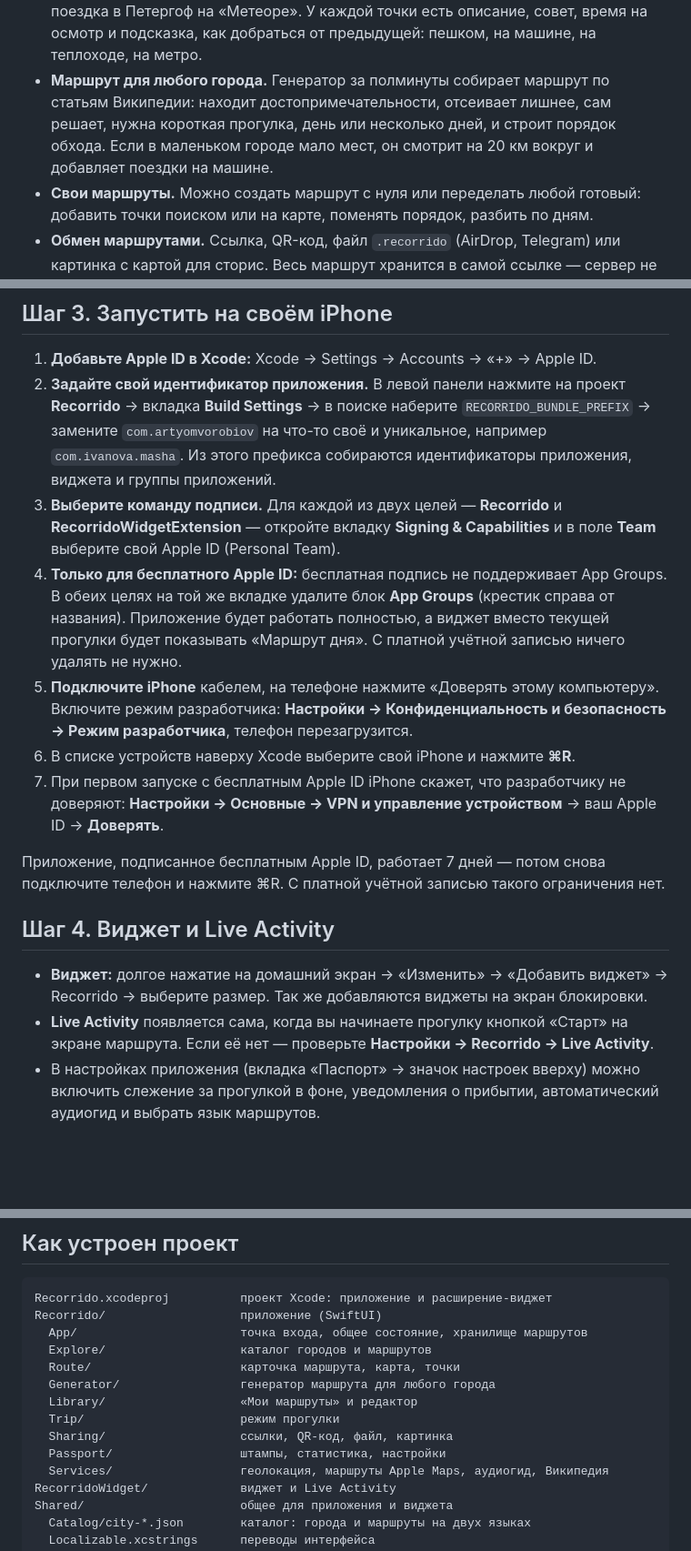
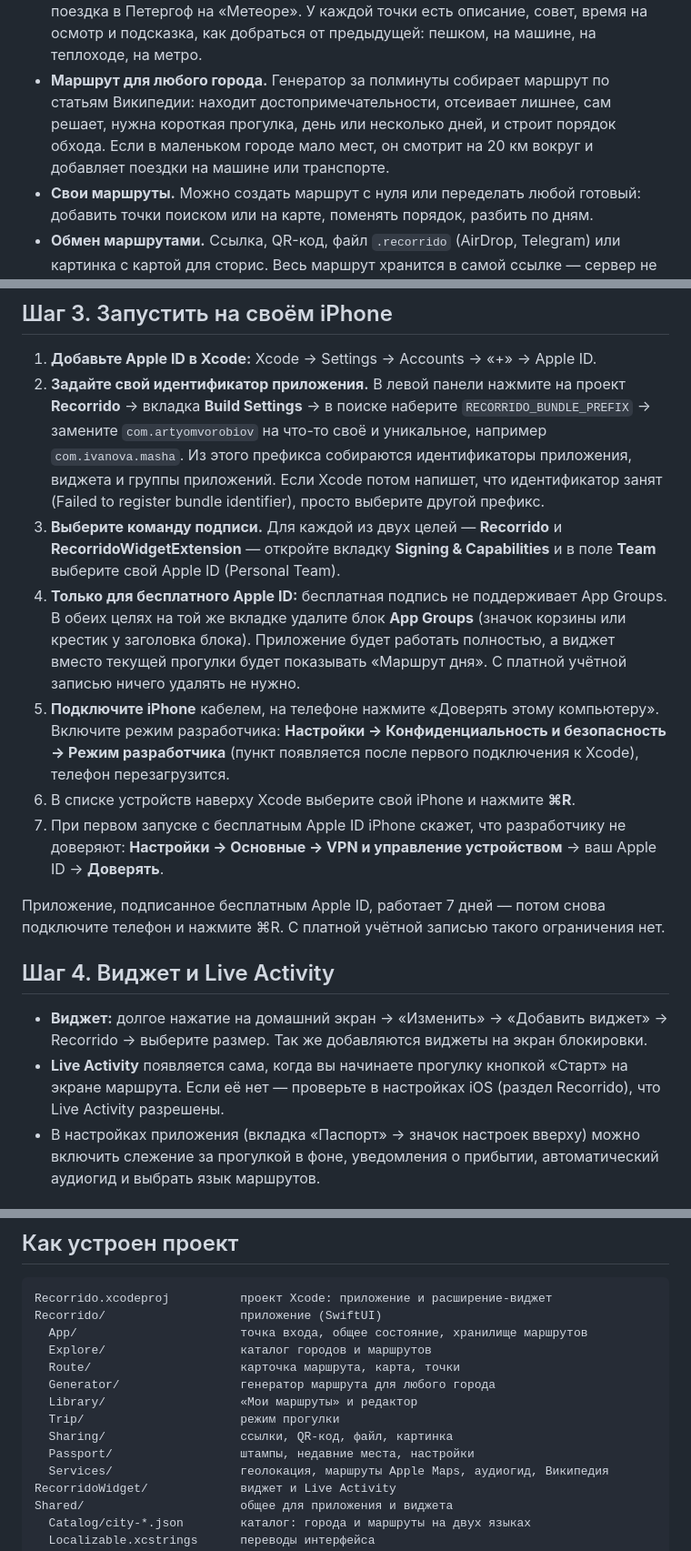
Before and after one commit to artyomvorobiov/recorrido, a Markdown page: README.md, 3 parts joined by grey strips. Shown at 91% size. GitHub-like rendering; blank space fills up the shorter version.

Commit message:
README: clearer signing steps and troubleshooting
Co-Authored-By: Claude Opus 5.5 <noreply@anthropic.com>
Claude-Session: https://claude.ai/code/session_01Q7wcKyWhoNNstRbmFBd4cH

```diff
--- a/README.md
+++ b/README.md
@@ -16,7 +16,7 @@
 - **Маршрут для любого города.** Генератор за полминуты собирает маршрут по статьям
   Википедии: находит достопримечательности, отсеивает лишнее, сам решает, нужна
   короткая прогулка, день или несколько дней, и строит порядок обхода. Если в маленьком
-  городе мало мест, он смотрит на 20 км вокруг и добавляет поездки на машине.
+  городе мало мест, он смотрит на 20 км вокруг и добавляет поездки на машине или транспорте.
 - **Свои маршруты.** Можно создать маршрут с нуля или переделать любой готовый:
   добавить точки поиском или на карте, поменять порядок, разбить по дням.
 - **Обмен маршрутами.** Ссылка, QR-код, файл `.recorrido` (AirDrop, Telegram) или картинка
@@ -67,16 +67,20 @@ cd recorrido
    **Recorrido** → вкладка **Build Settings** → в поиске наберите `RECORRIDO_BUNDLE_PREFIX`
    → замените `com.artyomvorobiov` на что-то своё и уникальное, например `com.ivanova.masha`.
    Из этого префикса собираются идентификаторы приложения, виджета и группы приложений.
+   Если Xcode потом напишет, что идентификатор занят (Failed to register bundle identifier),
+   просто выберите другой префикс.
 3. **Выберите команду подписи.** Для каждой из двух целей — **Recorrido** и
    **RecorridoWidgetExtension** — откройте вкладку **Signing & Capabilities** и в поле
    **Team** выберите свой Apple ID (Personal Team).
 4. **Только для бесплатного Apple ID:** бесплатная подпись не поддерживает App Groups.
-   В обеих целях на той же вкладке удалите блок **App Groups** (крестик справа от названия).
+   В обеих целях на той же вкладке удалите блок **App Groups** (значок корзины или крестик
+   у заголовка блока).
    Приложение будет работать полностью, а виджет вместо текущей прогулки будет показывать
    «Маршрут дня». С платной учётной записью ничего удалять не нужно.
 5. **Подключите iPhone** кабелем, на телефоне нажмите «Доверять этому компьютеру».
    Включите режим разработчика: **Настройки → Конфиденциальность и безопасность →
-   Режим разработчика**, телефон перезагрузится.
+   Режим разработчика** (пункт появляется после первого подключения к Xcode),
+   телефон перезагрузится.
 6. В списке устройств наверху Xcode выберите свой iPhone и нажмите **⌘R**.
 7. При первом запуске с бесплатным Apple ID iPhone скажет, что разработчику не доверяют:
    **Настройки → Основные → VPN и управление устройством** → ваш Apple ID → **Доверять**.
@@ -89,7 +93,8 @@ cd recorrido
 - **Виджет:** долгое нажатие на домашний экран → «Изменить» → «Добавить виджет» → Recorrido →
   выберите размер. Так же добавляются виджеты на экран блокировки.
 - **Live Activity** появляется сама, когда вы начинаете прогулку кнопкой «Старт» на экране
-  маршрута. Если её нет — проверьте **Настройки → Recorrido → Live Activity**.
+  маршрута. Если её нет — проверьте в настройках iOS (раздел Recorrido), что Live Activity
+  разрешены.
 - В настройках приложения (вкладка «Паспорт» → значок настроек вверху) можно включить
   слежение за прогулкой в фоне, уведомления о прибытии, автоматический аудиогид
   и выбрать язык маршрутов.
@@ -138,7 +143,7 @@ Recorrido/                   приложение (SwiftUI)
   Library/                   «Мои маршруты» и редактор
   Trip/                      режим прогулки
   Sharing/                   ссылки, QR-код, файл, картинка
-  Passport/                  штампы, статистика, настройки
+  Passport/                  штампы, недавние места, настройки
   Services/                  геолокация, маршруты Apple Maps, аудиогид, Википедия
 RecorridoWidget/             виджет и Live Activity
 Shared/                      общее для приложения и виджета
```
